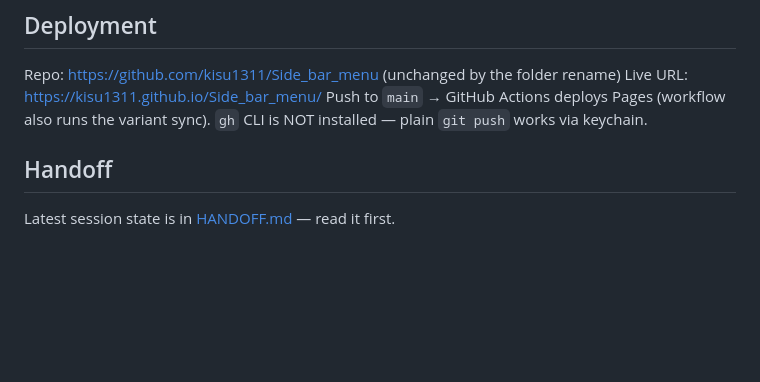
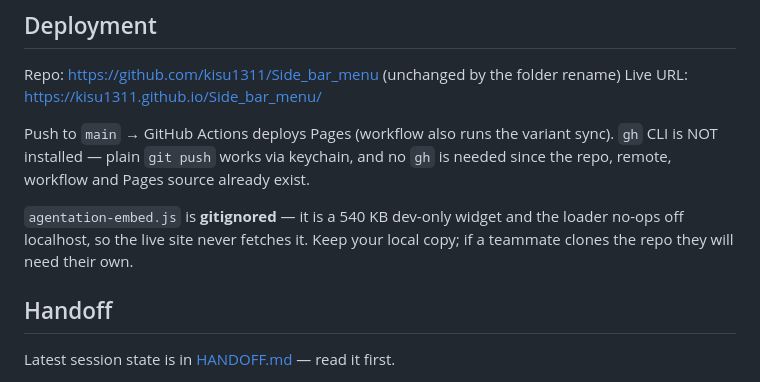
Before and after one commit to kisu1311/dashboard-enhancement-ai-chat, a Markdown page: CLAUDE.md, the part around the change. Rendered like a GitHub page; blank space fills up the shorter version.

Commit message:
Note gitignored dev widget in deployment docs
Co-Authored-By: Claude Opus 5 (1M context) <noreply@anthropic.com>
Claude-Session: https://claude.ai/code/session_01VLgiWjCyHvHTDSzXFzRRiD

```diff
--- a/CLAUDE.md
+++ b/CLAUDE.md
@@ -170,8 +170,14 @@ Agentation, not the app** — pause it (⏸) to use the UI.
 ## Deployment
 Repo: https://github.com/kisu1311/Side_bar_menu (unchanged by the folder rename)
 Live URL: https://kisu1311.github.io/Side_bar_menu/
+
 Push to `main` → GitHub Actions deploys Pages (workflow also runs the variant
-sync). `gh` CLI is NOT installed — plain `git push` works via keychain.
+sync). `gh` CLI is NOT installed — plain `git push` works via keychain, and no
+`gh` is needed since the repo, remote, workflow and Pages source already exist.
+
+`agentation-embed.js` is **gitignored** — it is a 540 KB dev-only widget and the
+loader no-ops off localhost, so the live site never fetches it. Keep your local
+copy; if a teammate clones the repo they will need their own.
 
 ## Handoff
 Latest session state is in [HANDOFF.md](HANDOFF.md) — read it first.
```
